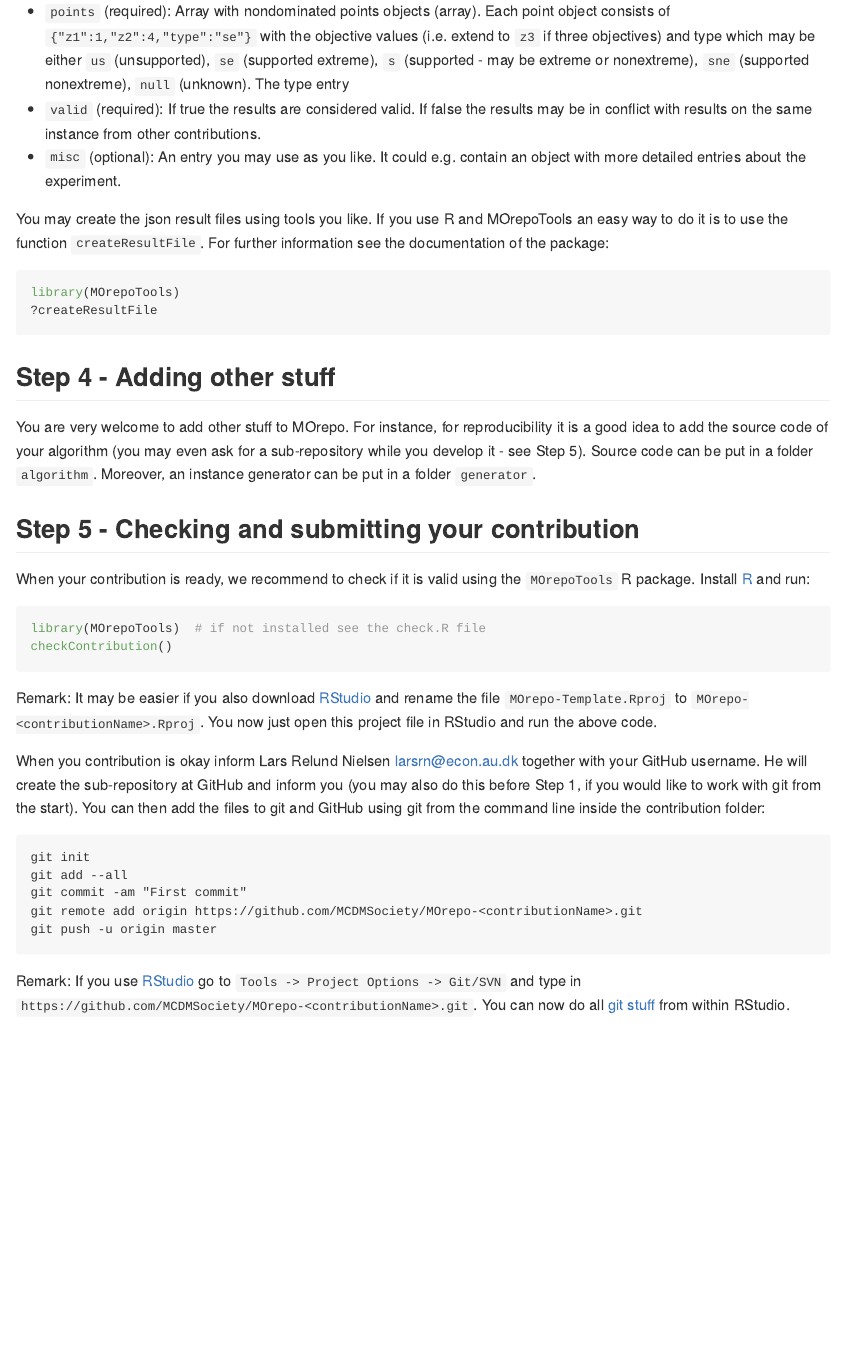
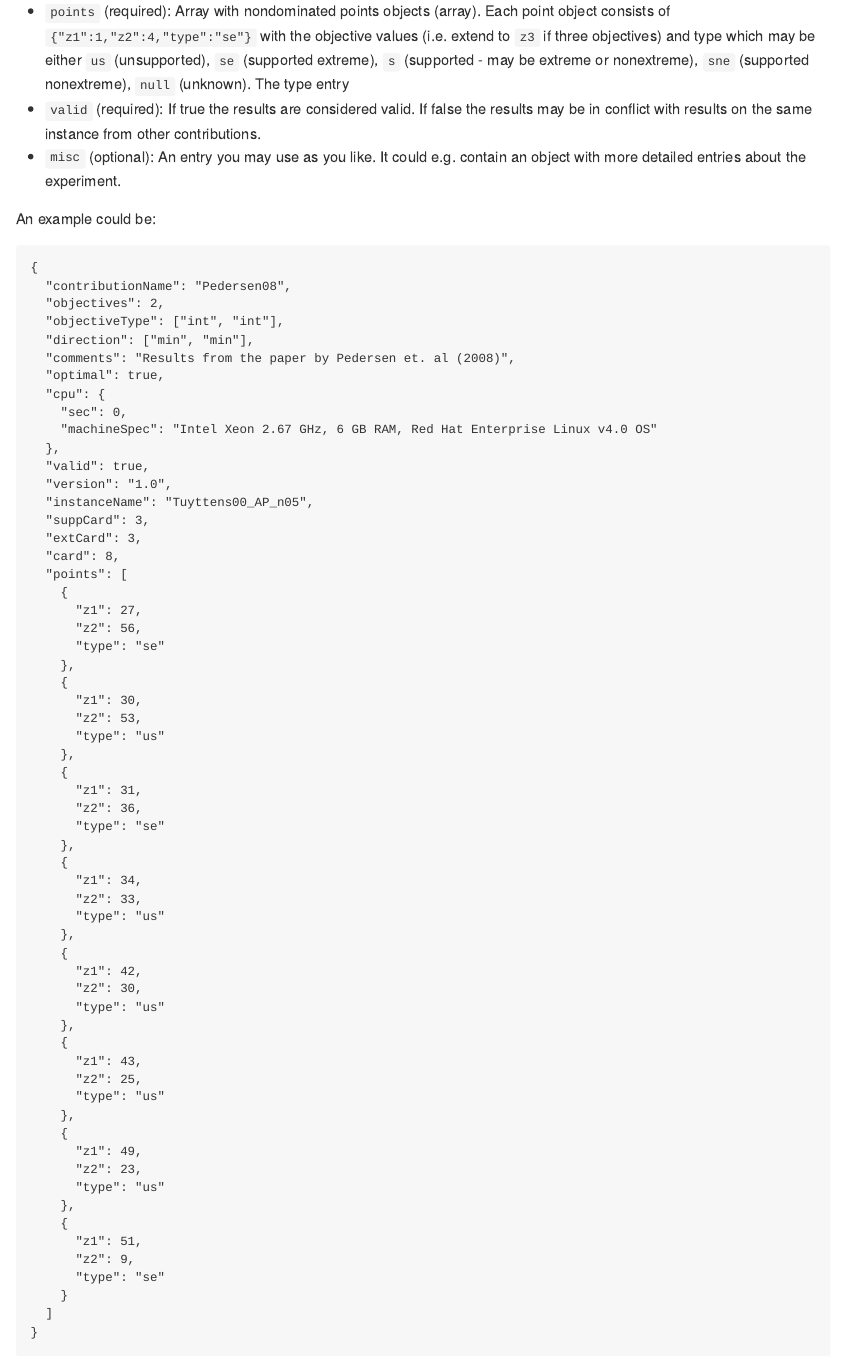
Before and after one commit to MCDMSociety/MOrepo, an R Markdown document (contribute.Rmd): the page in a window 1100 px wide, from 3010 px down. The pictures show the output file contribute.md that the author committed with the source, drawn offline in the style of GitHub.

Commit message:
Updated doc

````diff
--- a/contribute.Rmd
+++ b/contribute.Rmd
@@ -138,6 +138,73 @@ extension). The result file has the following structure:
 - `misc` (optional): An entry you may use as you like. It could e.g. contain an object with more
    detailed entries about the experiment.
 
+An example could be:
+
+```
+{
+  "contributionName": "Pedersen08",
+  "objectives": 2,
+  "objectiveType": ["int", "int"],
+  "direction": ["min", "min"],
+  "comments": "Results from the paper by Pedersen et. al (2008)",
+  "optimal": true,
+  "cpu": {
+    "sec": 0,
+    "machineSpec": "Intel Xeon 2.67 GHz, 6 GB RAM, Red Hat Enterprise Linux v4.0 OS"
+  },
+  "valid": true,
+  "version": "1.0",
+  "instanceName": "Tuyttens00_AP_n05",
+  "suppCard": 3,
+  "extCard": 3,
+  "card": 8,
+  "points": [
+    {
+      "z1": 27,
+      "z2": 56,
+      "type": "se"
+    },
+    {
+      "z1": 30,
+      "z2": 53,
+      "type": "us"
+    },
+    {
+      "z1": 31,
+      "z2": 36,
+      "type": "se"
+    },
+    {
+      "z1": 34,
+      "z2": 33,
+      "type": "us"
+    },
+    {
+      "z1": 42,
+      "z2": 30,
+      "type": "us"
+    },
+    {
+      "z1": 43,
+      "z2": 25,
+      "type": "us"
+    },
+    {
+      "z1": 49,
+      "z2": 23,
+      "type": "us"
+    },
+    {
+      "z1": 51,
+      "z2": 9,
+      "type": "se"
+    }
+  ]
+}
+```
+
+
+
 You may create the json result files using tools you like. If you use R and MOrepoTools an easy way
 to do it is to use the function `createResultFile`. For further information see the documentation of
 the package:
````
Also changed, not shown: contribute.md.
